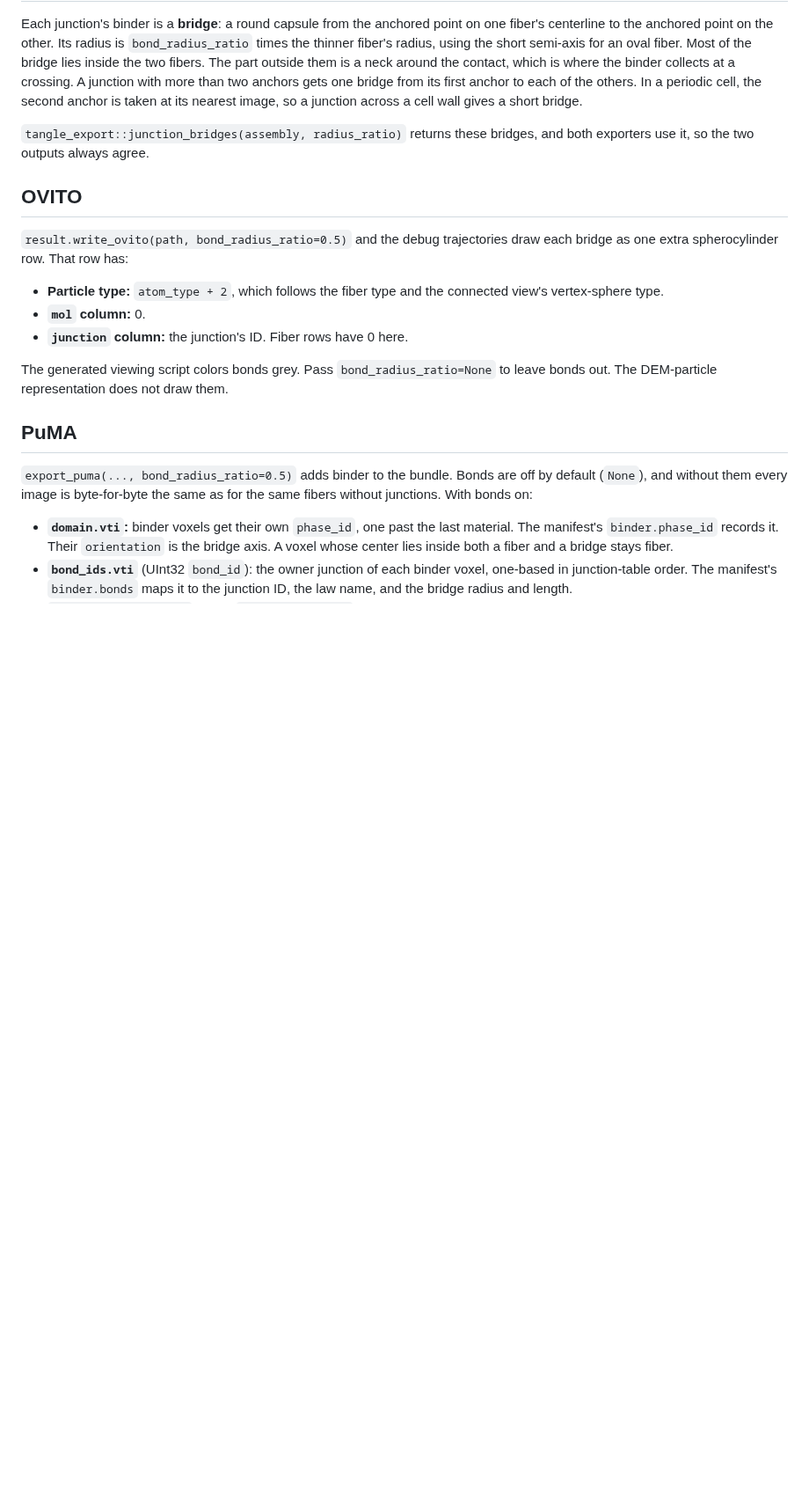
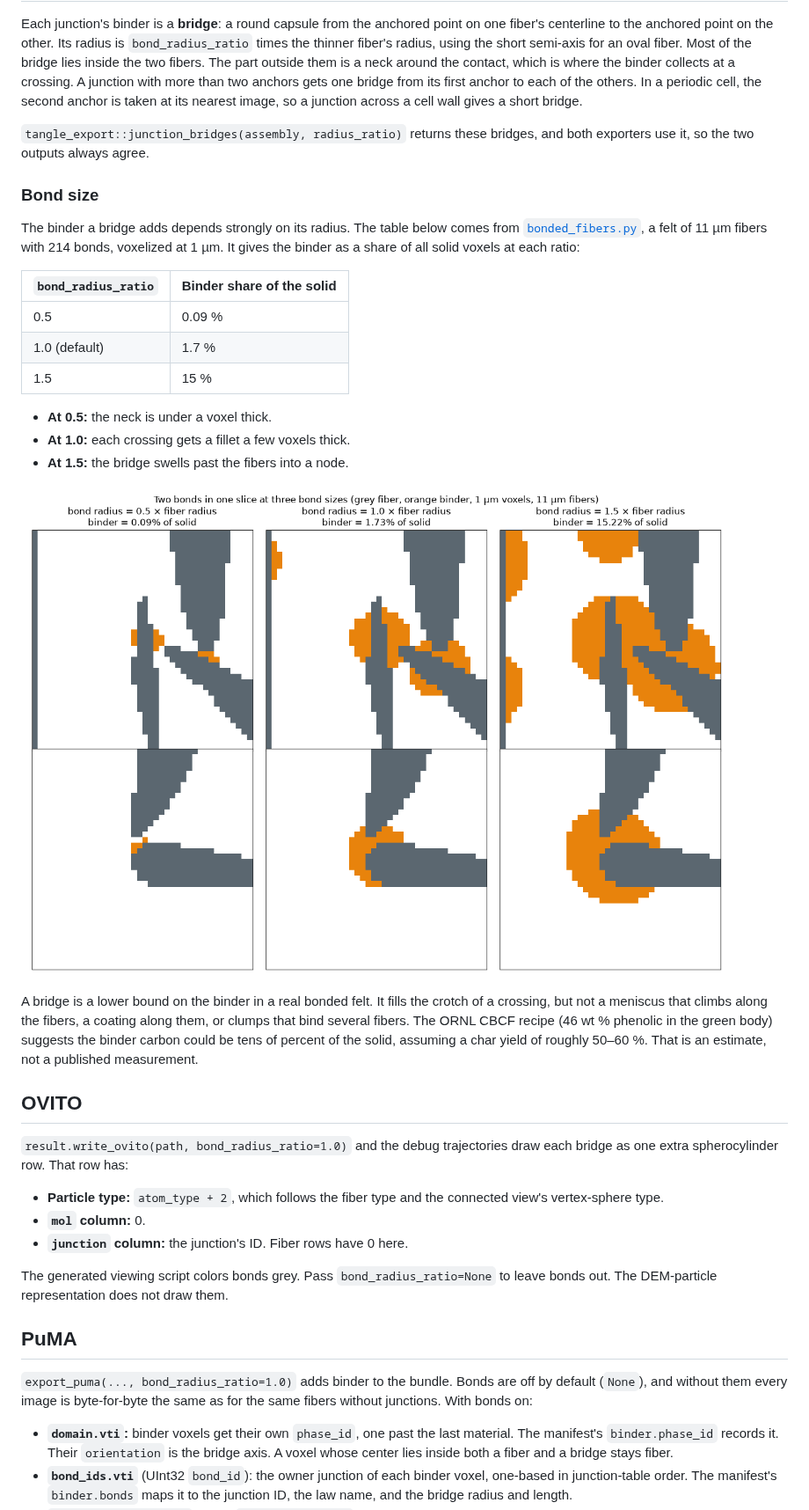
Before and after one commit to SueHeir/tangle, a Markdown page: docs/fiber_bonds.md, the part around the change. Shown at 88% size. Rendered like a GitHub page; pictures changed too: docs/media/fiber-bonds-size.png (added); blank space fills up the shorter version.

Commit message:
Bonds default to the fiber radius; bond-size comparison in the docs
At half the fiber radius the neck is under a voxel thick at 1 um voxels;
the docs now show binder share and a picture at 0.5, 1.0 and 1.5, and say
the bridge is a lower bound on real binder. The connected-view OVITO script
checks for the bond type without relying on type_by_id returning None.

Co-Authored-By: Claude Opus 5.5 (1M context) <noreply@anthropic.com>

```diff
--- a/docs/fiber_bonds.md
+++ b/docs/fiber_bonds.md
@@ -65,9 +65,36 @@ wall gives a short bridge.
 `tangle_export::junction_bridges(assembly, radius_ratio)` returns these
 bridges, and both exporters use it, so the two outputs always agree.
 
+### Bond size
+
+The binder a bridge adds depends strongly on its radius. The table below
+comes from
+[`bonded_fibers.py`](../crates/tangle_python/python/examples/bonded_fibers.py),
+a felt of 11 µm fibers with 214 bonds, voxelized at 1 µm. It gives the binder
+as a share of all solid voxels at each ratio:
+
+| `bond_radius_ratio` | Binder share of the solid |
+| --- | --- |
+| 0.5 | 0.09 % |
+| 1.0 (default) | 1.7 % |
+| 1.5 | 15 % |
+
+- **At 0.5:** the neck is under a voxel thick.
+- **At 1.0:** each crossing gets a fillet a few voxels thick.
+- **At 1.5:** the bridge swells past the fibers into a node.
+
+![Two bonds in one slice at three bond sizes](media/fiber-bonds-size.png)
+
+A bridge is a lower bound on the binder in a real bonded felt. It fills the
+crotch of a crossing, but not a meniscus that climbs along the fibers, a
+coating along them, or clumps that bind several fibers. The ORNL CBCF recipe
+(46 wt % phenolic in the green body) suggests the binder carbon could be tens
+of percent of the solid, assuming a char yield of roughly 50–60 %. That is
+an estimate, not a published measurement.
+
 ## OVITO
 
-`result.write_ovito(path, bond_radius_ratio=0.5)` and the debug trajectories
+`result.write_ovito(path, bond_radius_ratio=1.0)` and the debug trajectories
 draw each bridge as one extra spherocylinder row. That row has:
 
 - **Particle type:** `atom_type + 2`, which follows the fiber type and the
@@ -81,7 +108,7 @@ does not draw them.
 
 ## PuMA
 
-`export_puma(..., bond_radius_ratio=0.5)` adds binder to the bundle. Bonds
+`export_puma(..., bond_radius_ratio=1.0)` adds binder to the bundle. Bonds
 are off by default (`None`), and without them every image is byte-for-byte
 the same as for the same fibers without junctions. With bonds on:
 
```
Also changed, not shown: 3 other files.
